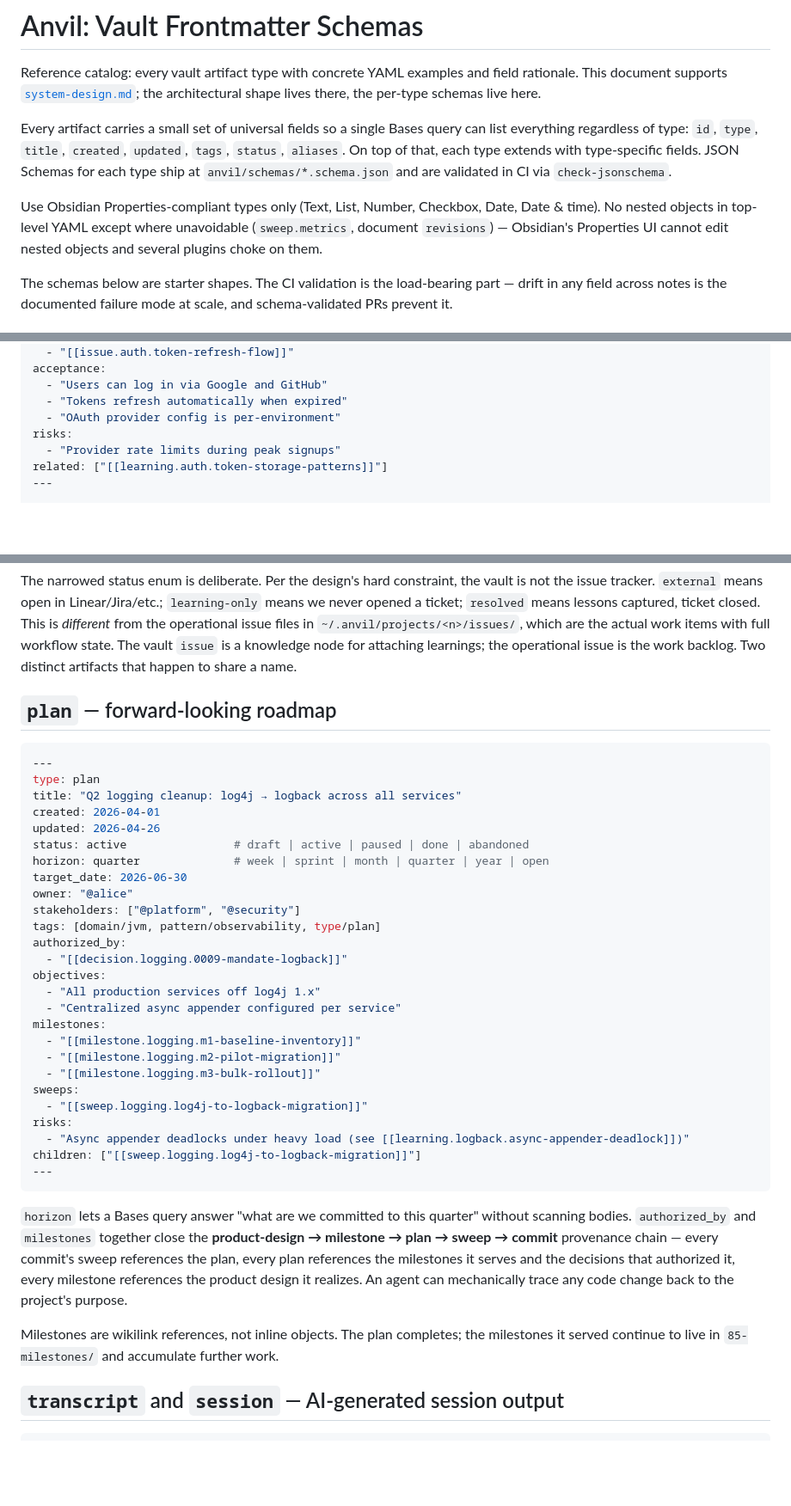
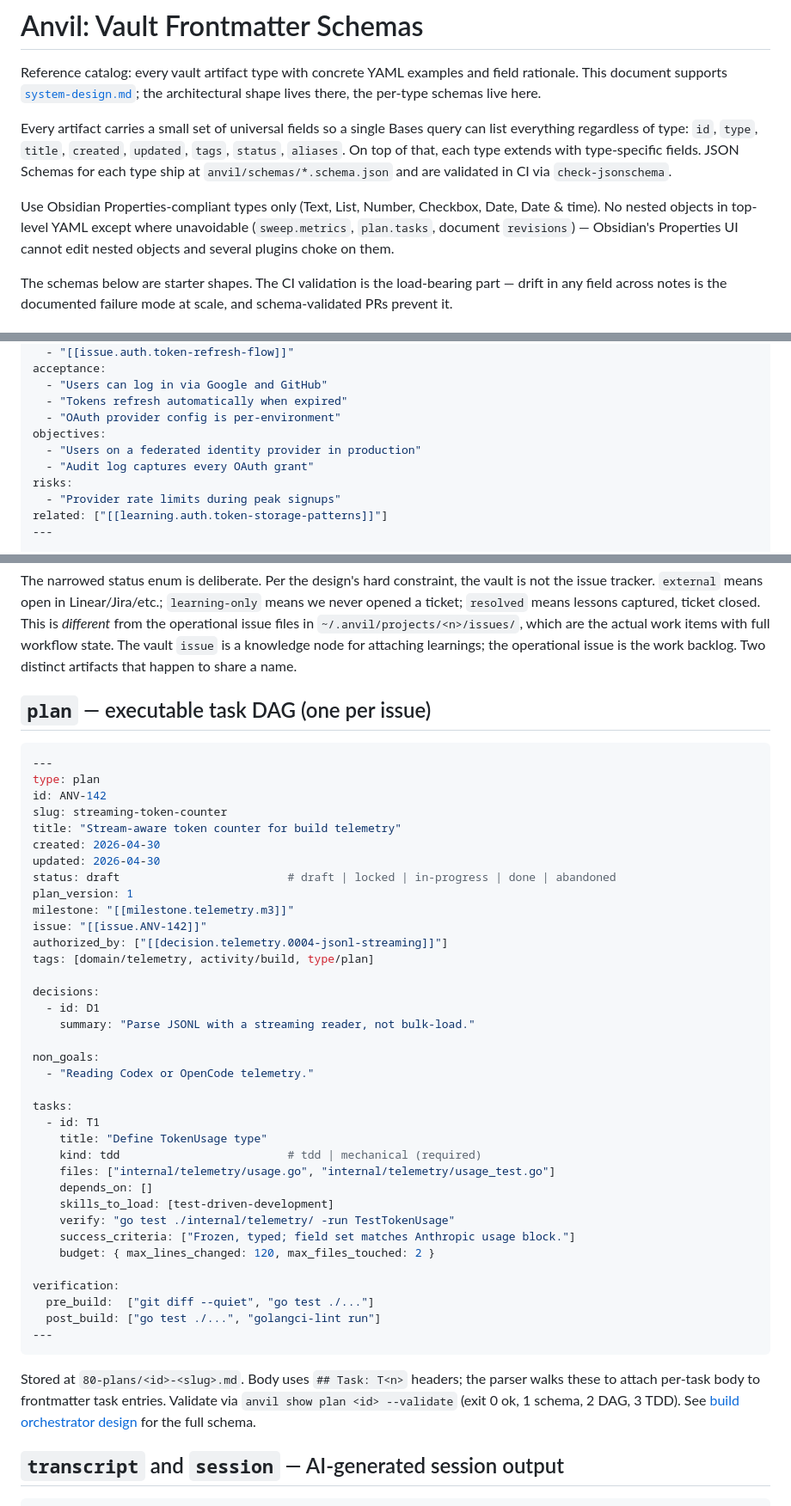
Before and after one commit to chonalchendo/anvil, a Markdown page: docs/vault-schemas.md, 3 parts joined by grey strips. Shown at 86% size. Rendered like a GitHub page; blank space fills up the shorter version.

Commit message:
docs(vault-schemas): replace roadmap plan with executable plan; fold fields into milestone

````diff
--- a/docs/vault-schemas.md
+++ b/docs/vault-schemas.md
@@ -12,7 +12,7 @@ Reference catalog: every vault artifact type with concrete YAML examples and fie
 
 Every artifact carries a small set of universal fields so a single Bases query can list everything regardless of type: `id`, `type`, `title`, `created`, `updated`, `tags`, `status`, `aliases`. On top of that, each type extends with type-specific fields. JSON Schemas for each type ship at `anvil/schemas/*.schema.json` and are validated in CI via `check-jsonschema`.
 
-Use Obsidian Properties-compliant types only (Text, List, Number, Checkbox, Date, Date & time). No nested objects in top-level YAML except where unavoidable (`sweep.metrics`, document `revisions`) — Obsidian's Properties UI cannot edit nested objects and several plugins choke on them.
+Use Obsidian Properties-compliant types only (Text, List, Number, Checkbox, Date, Date & time). No nested objects in top-level YAML except where unavoidable (`sweep.metrics`, `plan.tasks`, document `revisions`) — Obsidian's Properties UI cannot edit nested objects and several plugins choke on them.
 
 The schemas below are starter shapes. The CI validation is the load-bearing part — drift in any field across notes is the documented failure mode at scale, and schema-validated PRs prevent it.
 
@@ -203,6 +203,9 @@ acceptance:
   - "Users can log in via Google and GitHub"
   - "Tokens refresh automatically when expired"
   - "OAuth provider config is per-environment"
+objectives:
+  - "Users on a federated identity provider in production"
+  - "Audit log captures every OAuth grant"
 risks:
   - "Provider rate limits during peak signups"
 related: ["[[learning.auth.token-storage-patterns]]"]
@@ -402,40 +407,48 @@ related: ["[[decision.monitoring.0011-stack-choice]]"]
 
 The narrowed status enum is deliberate. Per the design's hard constraint, the vault is not the issue tracker. `external` means open in Linear/Jira/etc.; `learning-only` means we never opened a ticket; `resolved` means lessons captured, ticket closed. This is *different* from the operational issue files in `~/.anvil/projects/<n>/issues/`, which are the actual work items with full workflow state. The vault `issue` is a knowledge node for attaching learnings; the operational issue is the work backlog. Two distinct artifacts that happen to share a name.
 
-## `plan` — forward-looking roadmap
+## `plan` — executable task DAG (one per issue)
 
 ```yaml
 ---
 type: plan
-title: "Q2 logging cleanup: log4j → logback across all services"
-created: 2026-04-01
-updated: 2026-04-26
-status: active                # draft | active | paused | done | abandoned
-horizon: quarter              # week | sprint | month | quarter | year | open
-target_date: 2026-06-30
-owner: "@alice"
-stakeholders: ["@platform", "@security"]
-tags: [domain/jvm, pattern/observability, type/plan]
-authorized_by:
-  - "[[decision.logging.0009-mandate-logback]]"
-objectives:
-  - "All production services off log4j 1.x"
-  - "Centralized async appender configured per service"
-milestones:
-  - "[[milestone.logging.m1-baseline-inventory]]"
-  - "[[milestone.logging.m2-pilot-migration]]"
-  - "[[milestone.logging.m3-bulk-rollout]]"
-sweeps:
-  - "[[sweep.logging.log4j-to-logback-migration]]"
-risks:
-  - "Async appender deadlocks under heavy load (see [[learning.logback.async-appender-deadlock]])"
-children: ["[[sweep.logging.log4j-to-logback-migration]]"]
+id: ANV-142
+slug: streaming-token-counter
+title: "Stream-aware token counter for build telemetry"
+created: 2026-04-30
+updated: 2026-04-30
+status: draft                         # draft | locked | in-progress | done | abandoned
+plan_version: 1
+milestone: "[[milestone.telemetry.m3]]"
+issue: "[[issue.ANV-142]]"
+authorized_by: ["[[decision.telemetry.0004-jsonl-streaming]]"]
+tags: [domain/telemetry, activity/build, type/plan]
+
+decisions:
+  - id: D1
+    summary: "Parse JSONL with a streaming reader, not bulk-load."
+
+non_goals:
+  - "Reading Codex or OpenCode telemetry."
+
+tasks:
+  - id: T1
+    title: "Define TokenUsage type"
+    kind: tdd                         # tdd | mechanical (required)
+    files: ["internal/telemetry/usage.go", "internal/telemetry/usage_test.go"]
+    depends_on: []
+    skills_to_load: [test-driven-development]
+    verify: "go test ./internal/telemetry/ -run TestTokenUsage"
+    success_criteria: ["Frozen, typed; field set matches Anthropic usage block."]
+    budget: { max_lines_changed: 120, max_files_touched: 2 }
+
+verification:
+  pre_build:  ["git diff --quiet", "go test ./..."]
+  post_build: ["go test ./...", "golangci-lint run"]
 ---
 ```
 
-`horizon` lets a Bases query answer "what are we committed to this quarter" without scanning bodies. `authorized_by` and `milestones` together close the **product-design → milestone → plan → sweep → commit** provenance chain — every commit's sweep references the plan, every plan references the milestones it serves and the decisions that authorized it, every milestone references the product design it realizes. An agent can mechanically trace any code change back to the project's purpose.
-
-Milestones are wikilink references, not inline objects. The plan completes; the milestones it served continue to live in `85-milestones/` and accumulate further work.
+Stored at `80-plans/<id>-<slug>.md`. Body uses `## Task: T<n>` headers; the parser walks these to attach per-task body to frontmatter task entries. Validate via `anvil show plan <id> --validate` (exit 0 ok, 1 schema, 2 DAG, 3 TDD). See [build orchestrator design](superpowers/specs/2026-04-30-build-orchestrator-design.md) for the full schema.
 
 ## `transcript` and `session` — AI-generated session output
 
````
Also changed, not shown: other parts of docs/vault-schemas.md (+2 -0 lines).
